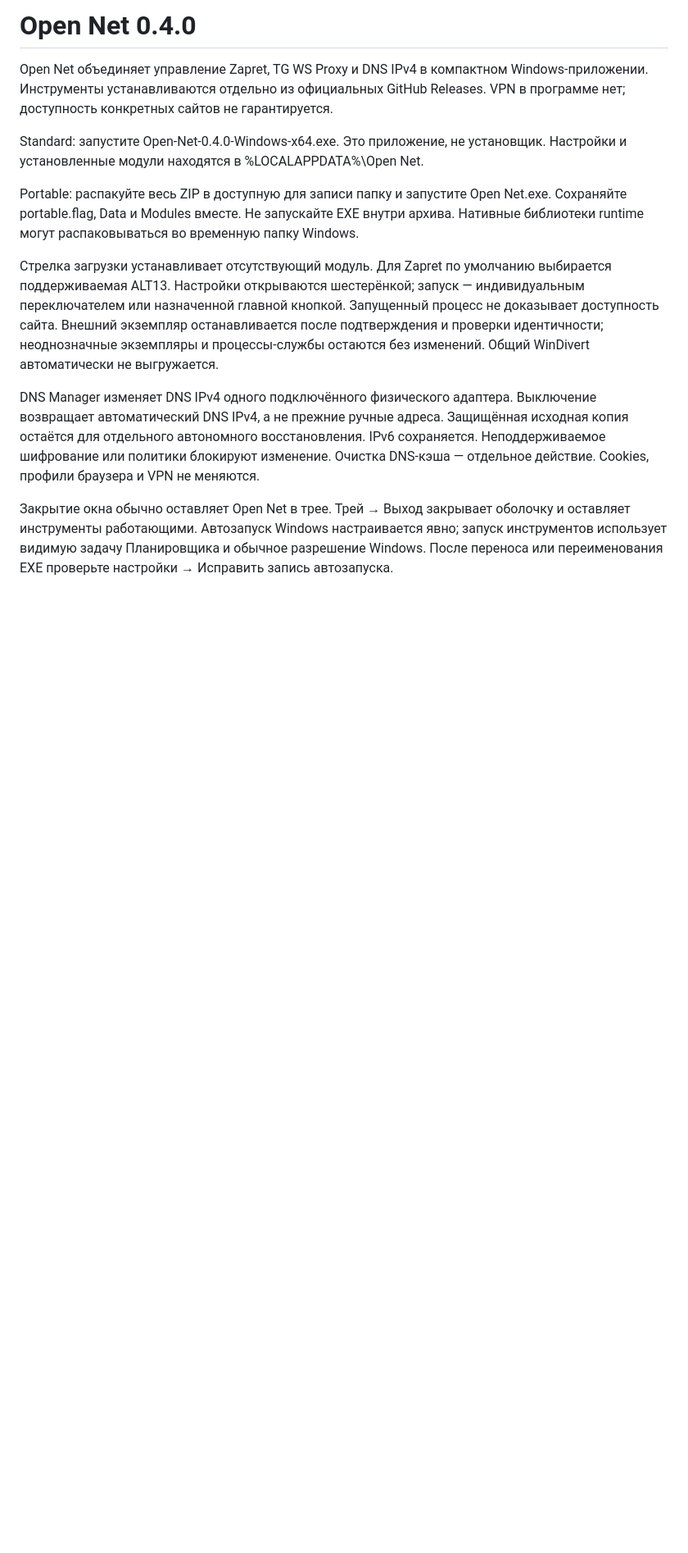
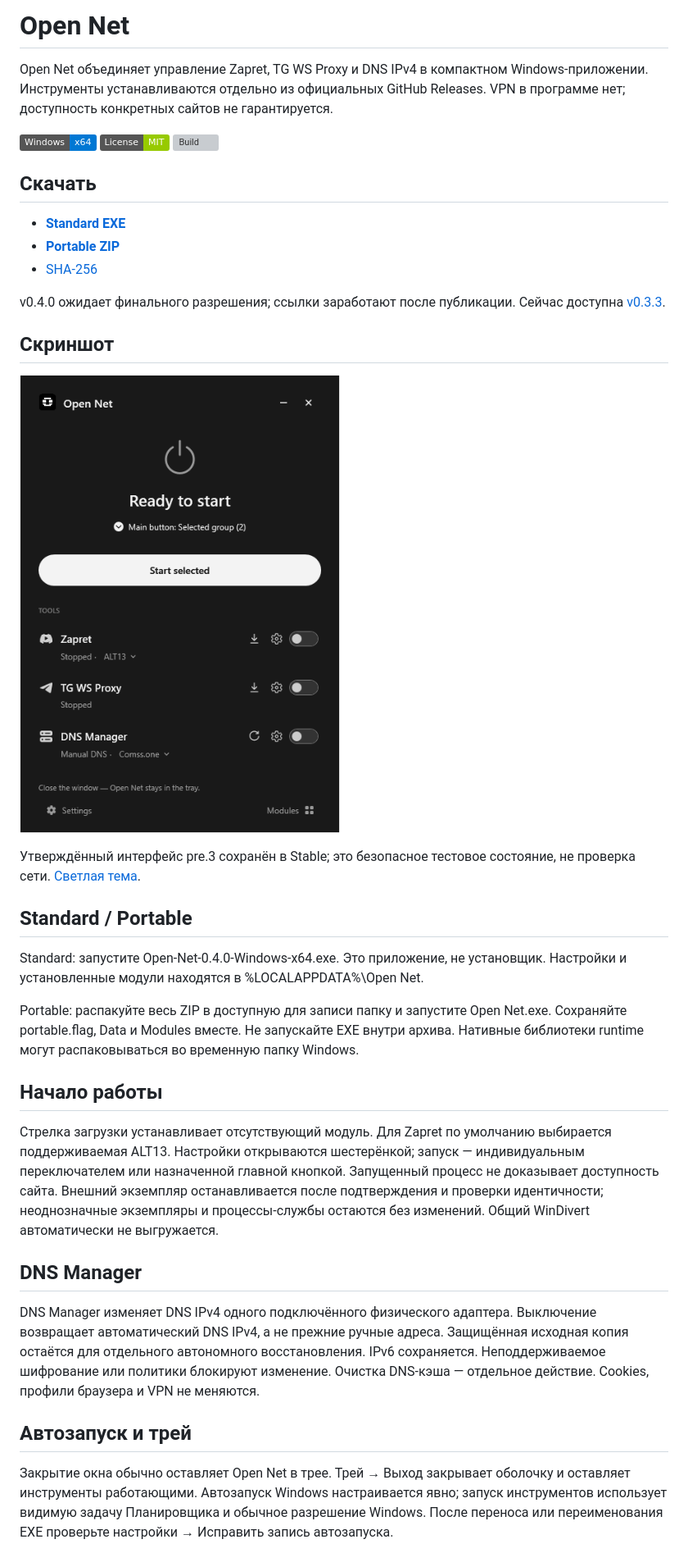
Before and after one commit to MaratKraft/Open-Net, a Markdown page: docs/README_RU.md, the part around one of its changes. Shown at 82% size. Rendered like a GitHub page; pictures changed too: assets/screenshots/v0.4.0/main-dark.png (added); badges without logos; blank space fills up the shorter version; grey boxes are pictures that could not be loaded.

Commit message:
docs: prepare bilingual Stable 0.4.0 release pages and approved screenshots

```diff
--- a/docs/README_RU.md
+++ b/docs/README_RU.md
@@ -4,14 +4,38 @@
 
-# Open Net 0.4.0
+# Open Net
 
 Open Net объединяет управление Zapret, TG WS Proxy и DNS IPv4 в компактном Windows-приложении. Инструменты устанавливаются отдельно из официальных GitHub Releases. VPN в программе нет; доступность конкретных сайтов не гарантируется.
+
+![Windows x64](https://img.shields.io/badge/Windows-x64-0078D4) [![MIT](https://img.shields.io/badge/License-MIT-green)](../LICENSE) [![Build](https://github.com/MaratKraft/Open-Net/actions/workflows/build.yml/badge.svg)](https://github.com/MaratKraft/Open-Net/actions/workflows/build.yml)
+
+## Скачать
+
+- **[Standard EXE](https://github.com/MaratKraft/Open-Net/releases/download/v0.4.0/Open-Net-0.4.0-Windows-x64.exe)**
+- **[Portable ZIP](https://github.com/MaratKraft/Open-Net/releases/download/v0.4.0/Open-Net-0.4.0-Windows-x64-Portable.zip)**
+- [SHA-256](https://github.com/MaratKraft/Open-Net/releases/download/v0.4.0/SHA256SUMS.txt)
+
+v0.4.0 ожидает финального разрешения; ссылки заработают после публикации. Сейчас доступна [v0.3.3](https://github.com/MaratKraft/Open-Net/releases/tag/v0.3.3).
+
+## Скриншот
+
+[![Open Net 0.4.0](../assets/screenshots/v0.4.0/main-dark.png)](../assets/screenshots/v0.4.0/main-dark.png)
+
+Утверждённый интерфейс pre.3 сохранён в Stable; это безопасное тестовое состояние, не проверка сети. [Светлая тема](../assets/screenshots/v0.4.0/main-light.png).
+
+## Standard / Portable
 
 Standard: запустите Open-Net-0.4.0-Windows-x64.exe. Это приложение, не установщик. Настройки и установленные модули находятся в %LOCALAPPDATA%\Open Net.
 
 Portable: распакуйте весь ZIP в доступную для записи папку и запустите Open Net.exe. Сохраняйте portable.flag, Data и Modules вместе. Не запускайте EXE внутри архива. Нативные библиотеки runtime могут распаковываться во временную папку Windows.
 
+## Начало работы
+
 Стрелка загрузки устанавливает отсутствующий модуль. Для Zapret по умолчанию выбирается поддерживаемая ALT13. Настройки открываются шестерёнкой; запуск — индивидуальным переключателем или назначенной главной кнопкой. Запущенный процесс не доказывает доступность сайта. Внешний экземпляр останавливается после подтверждения и проверки идентичности; неоднозначные экземпляры и процессы-службы остаются без изменений. Общий WinDivert автоматически не выгружается.
+
+## DNS Manager
 
 DNS Manager изменяет DNS IPv4 одного подключённого физического адаптера. Выключение возвращает автоматический DNS IPv4, а не прежние ручные адреса. Защищённая исходная копия остаётся для отдельного автономного восстановления. IPv6 сохраняется. Неподдерживаемое шифрование или политики блокируют изменение. Очистка DNS-кэша — отдельное действие. Cookies, профили браузера и VPN не меняются.
 
+## Автозапуск и трей
+
 Закрытие окна обычно оставляет Open Net в трее. Трей → Выход закрывает оболочку и оставляет инструменты работающими. Автозапуск Windows настраивается явно; запуск инструментов использует видимую задачу Планировщика и обычное разрешение Windows. После переноса или переименования EXE проверьте настройки → Исправить запись автозапуска.
```
Also changed, not shown: other parts of docs/README_RU.md (+17 -3 lines), README.md (+42 -4 lines), docs/RELEASE_NOTES_v0.4.0.md (added, +63 -0 lines), assets/screenshots/v0.4.0/main-light.png (added).
